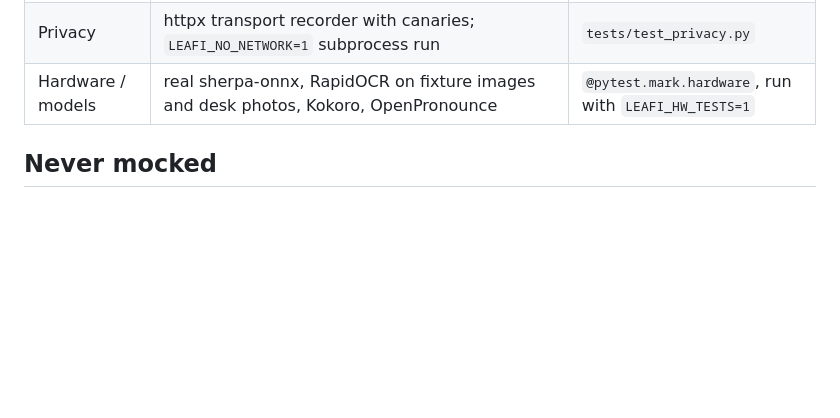
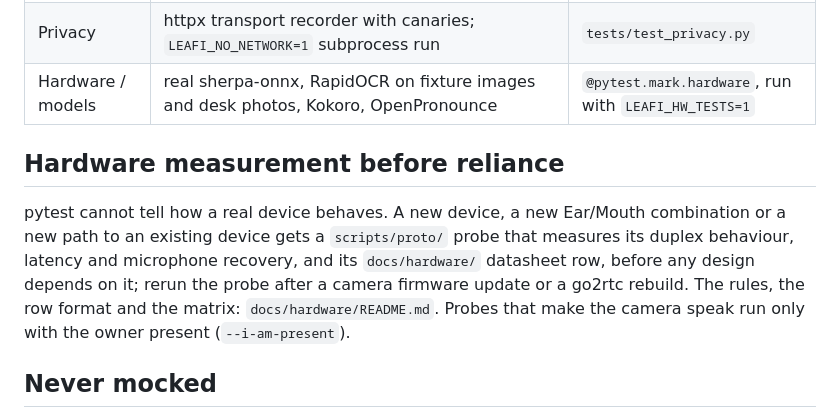
Before and after one commit to scil/Leafi, a Markdown page: docs/engineering/testing.md, the part around the change. GitHub-like rendering; blank space fills up the shorter version.

```diff
--- a/docs/engineering/testing.md
+++ b/docs/engineering/testing.md
@@ -11,6 +11,10 @@ Runner and command: `pytest.ini` + `.venv\Scripts\python -m pytest -q` (asyncio
 | Adapters against fakes | fake go2rtc HTTP server (records `src`, simulates duration), stateful fake AnkiConnect (notes, cards, lost-ack mode, parent edits), blocking/cancellable fake Mouth | `tests/fakes/` |
 | Privacy | httpx transport recorder with canaries; `LEAFI_NO_NETWORK=1` subprocess run | `tests/test_privacy.py` |
 | Hardware / models | real sherpa-onnx, RapidOCR on fixture images and desk photos, Kokoro, OpenPronounce | `@pytest.mark.hardware`, run with `LEAFI_HW_TESTS=1` |
+
+## Hardware measurement before reliance
+
+pytest cannot tell how a real device behaves. A new device, a new Ear/Mouth combination or a new path to an existing device gets a `scripts/proto/` probe that measures its duplex behaviour, latency and microphone recovery, and its `docs/hardware/` datasheet row, before any design depends on it; rerun the probe after a camera firmware update or a go2rtc rebuild. The rules, the row format and the matrix: `docs/hardware/README.md`. Probes that make the camera speak run only with the owner present (`--i-am-present`).
 
 ## Never mocked
 
```
Also changed, not shown: AGENTS.md (+3 -3 lines).
